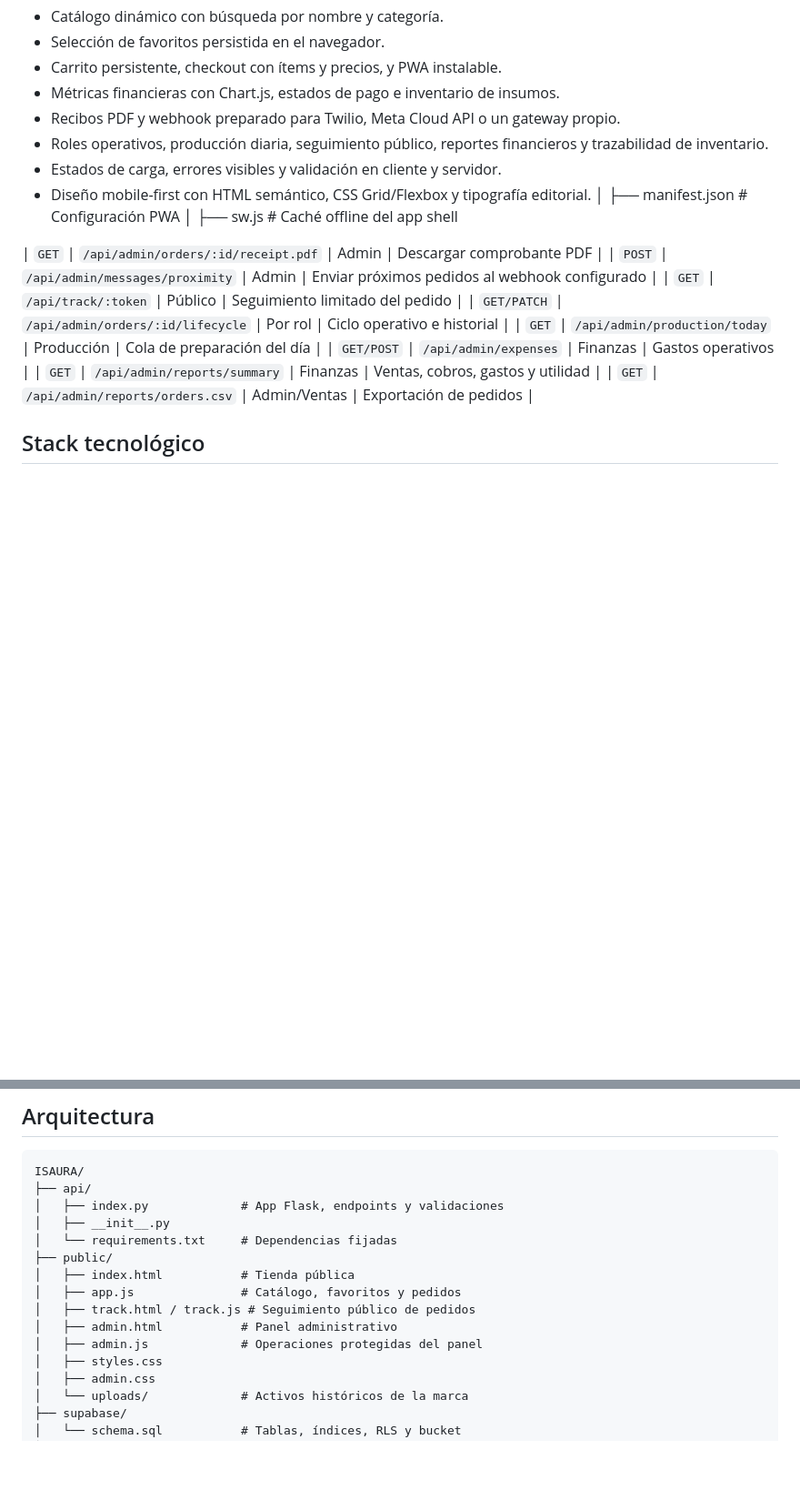
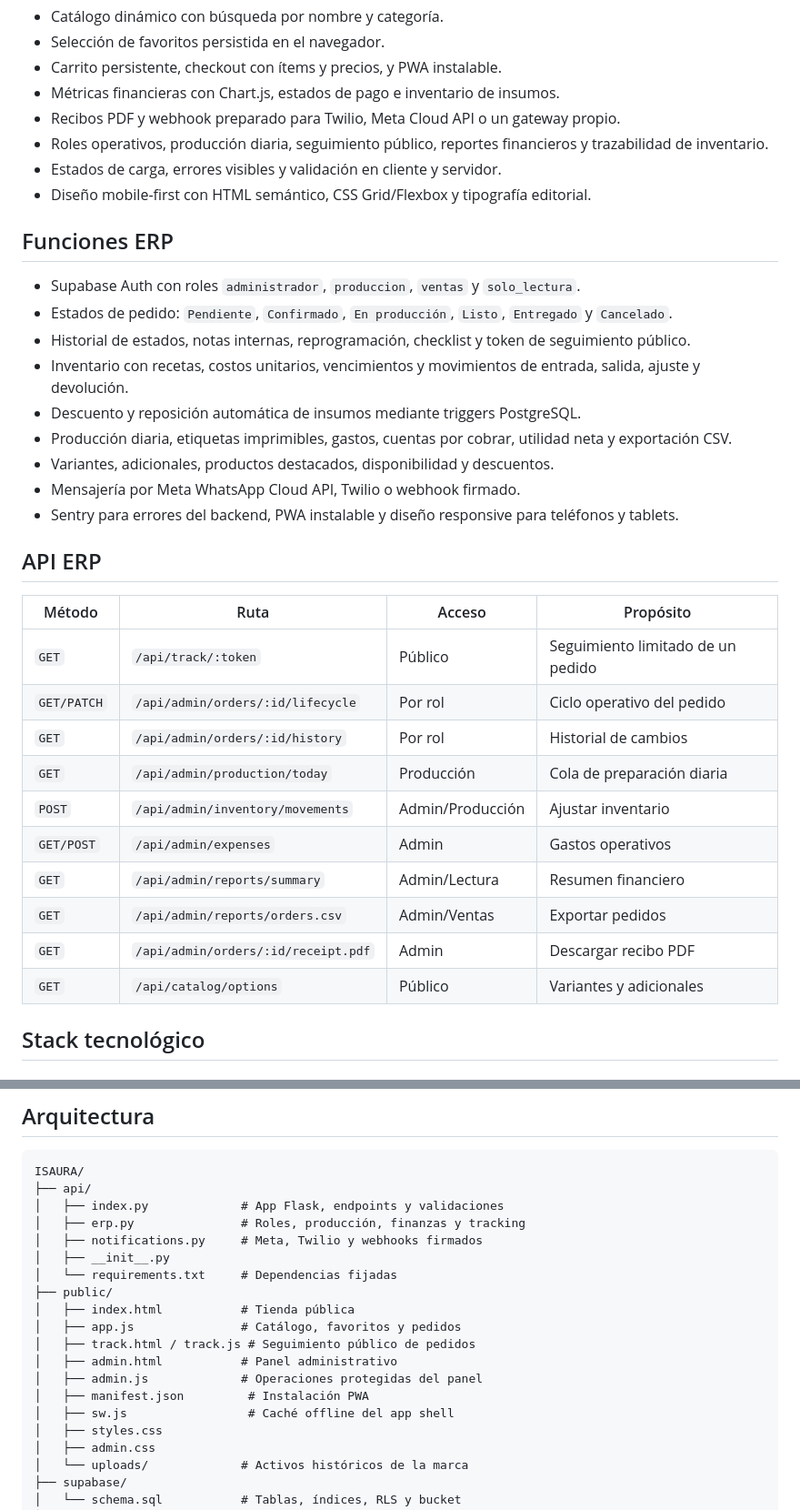
Before and after one commit to juandiego-uix/PASTELERIA_ISAURA, a Markdown page: README.md, 2 parts joined by grey strips. Shown at 91% size. GitHub-like rendering; blank space fills up the shorter version.

Commit message:
docs: actualiza guia ERP y configuracion de integraciones
Consolida en README las funciones ERP, Supabase Auth, roles, Sentry, WhatsApp Meta/Twilio, PWA, variables de entorno, endpoints y despliegue; elimina la guia local separada.

```diff
--- a/README.md
+++ b/README.md
@@ -26,17 +26,34 @@ Aplicación web de producción para **Isaura Cerpa**, una pastelería artesanal.
 - Roles operativos, producción diaria, seguimiento público, reportes financieros y trazabilidad de inventario.
 - Estados de carga, errores visibles y validación en cliente y servidor.
 - Diseño mobile-first con HTML semántico, CSS Grid/Flexbox y tipografía editorial.
-│   ├── manifest.json        # Configuración PWA
-│   ├── sw.js                # Caché offline del app shell
 
-| `GET` | `/api/admin/orders/:id/receipt.pdf` | Admin | Descargar comprobante PDF |
-| `POST` | `/api/admin/messages/proximity` | Admin | Enviar próximos pedidos al webhook configurado |
-| `GET` | `/api/track/:token` | Público | Seguimiento limitado del pedido |
-| `GET/PATCH` | `/api/admin/orders/:id/lifecycle` | Por rol | Ciclo operativo e historial |
-| `GET` | `/api/admin/production/today` | Producción | Cola de preparación del día |
-| `GET/POST` | `/api/admin/expenses` | Finanzas | Gastos operativos |
-| `GET` | `/api/admin/reports/summary` | Finanzas | Ventas, cobros, gastos y utilidad |
-| `GET` | `/api/admin/reports/orders.csv` | Admin/Ventas | Exportación de pedidos |
+## Funciones ERP
+
+- Supabase Auth con roles `administrador`, `produccion`, `ventas` y `solo_lectura`.
+- Estados de pedido: `Pendiente`, `Confirmado`, `En producción`, `Listo`, `Entregado` y `Cancelado`.
+- Historial de estados, notas internas, reprogramación, checklist y token de seguimiento público.
+- Inventario con recetas, costos unitarios, vencimientos y movimientos de entrada, salida, ajuste y devolución.
+- Descuento y reposición automática de insumos mediante triggers PostgreSQL.
+- Producción diaria, etiquetas imprimibles, gastos, cuentas por cobrar, utilidad neta y exportación CSV.
+- Variantes, adicionales, productos destacados, disponibilidad y descuentos.
+- Mensajería por Meta WhatsApp Cloud API, Twilio o webhook firmado.
+- Sentry para errores del backend, PWA instalable y diseño responsive para teléfonos y tablets.
+
+## API ERP
+
+| Método | Ruta | Acceso | Propósito |
+| --- | --- | --- | --- |
+| `GET` | `/api/track/:token` | Público | Seguimiento limitado de un pedido |
+| `GET/PATCH` | `/api/admin/orders/:id/lifecycle` | Por rol | Ciclo operativo del pedido |
+| `GET` | `/api/admin/orders/:id/history` | Por rol | Historial de cambios |
+| `GET` | `/api/admin/production/today` | Producción | Cola de preparación diaria |
+| `POST` | `/api/admin/inventory/movements` | Admin/Producción | Ajustar inventario |
+| `GET/POST` | `/api/admin/expenses` | Admin | Gastos operativos |
+| `GET` | `/api/admin/reports/summary` | Admin/Lectura | Resumen financiero |
+| `GET` | `/api/admin/reports/orders.csv` | Admin/Ventas | Exportar pedidos |
+| `GET` | `/api/admin/orders/:id/receipt.pdf` | Admin | Descargar recibo PDF |
+| `GET` | `/api/catalog/options` | Público | Variantes y adicionales |
+
 ## Stack tecnológico
 
 ### Inventario y mensajería
@@ -63,6 +80,8 @@ Configura `SENTRY_DSN` en Vercel para recibir errores y trazas del backend. Para
 ISAURA/
 ├── api/
 │   ├── index.py             # App Flask, endpoints y validaciones
+│   ├── erp.py               # Roles, producción, finanzas y tracking
+│   ├── notifications.py     # Meta, Twilio y webhooks firmados
 │   ├── __init__.py
 │   └── requirements.txt     # Dependencias fijadas
 ├── public/
@@ -71,6 +90,8 @@ ISAURA/
 │   ├── track.html / track.js # Seguimiento público de pedidos
 │   ├── admin.html           # Panel administrativo
 │   ├── admin.js             # Operaciones protegidas del panel
+│   ├── manifest.json         # Instalación PWA
+│   ├── sw.js                 # Caché offline del app shell
 │   ├── styles.css
 │   ├── admin.css
 │   └── uploads/             # Activos históricos de la marca
```
Also changed, not shown: other parts of README.md (+18 -3 lines).
